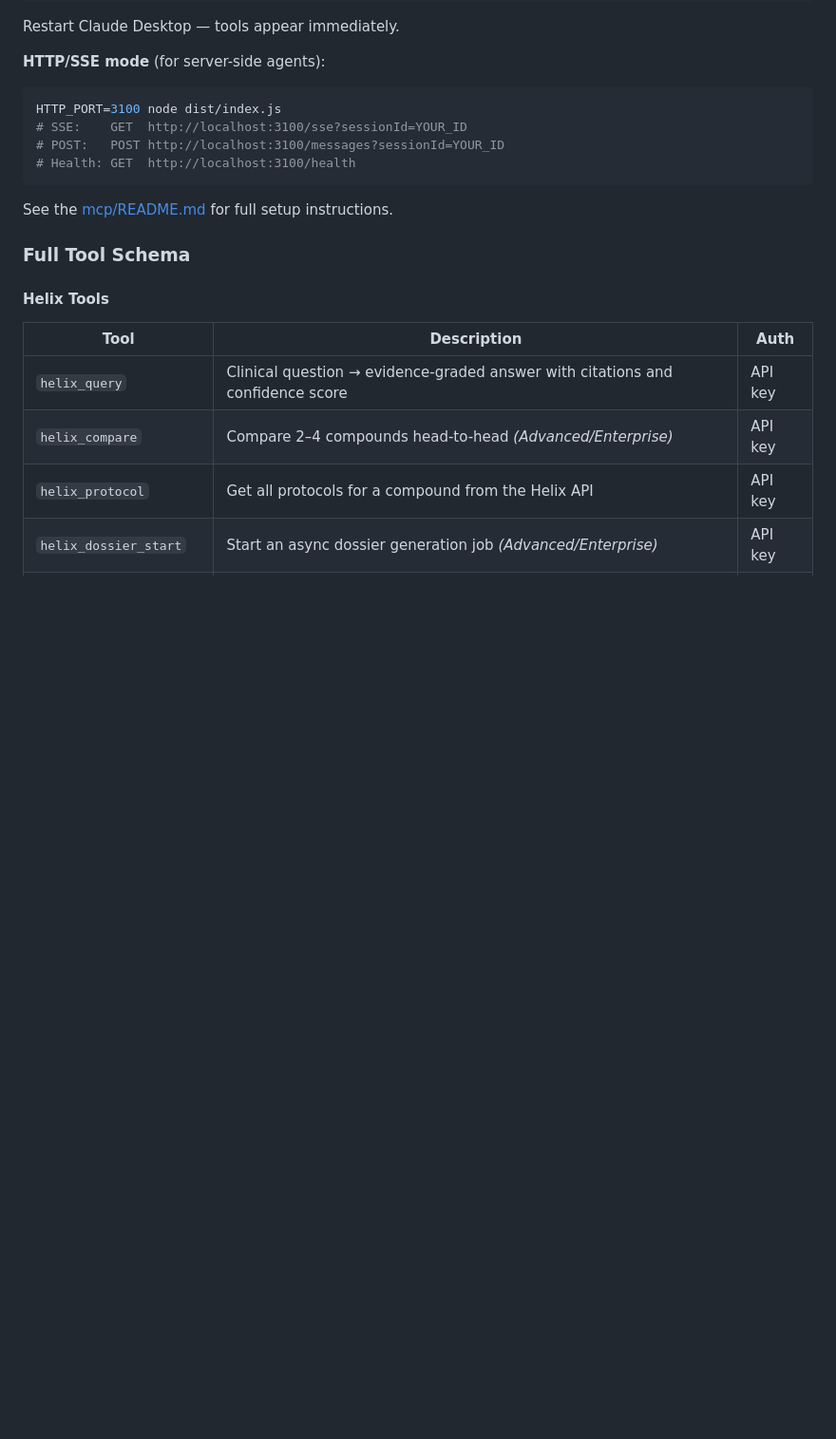
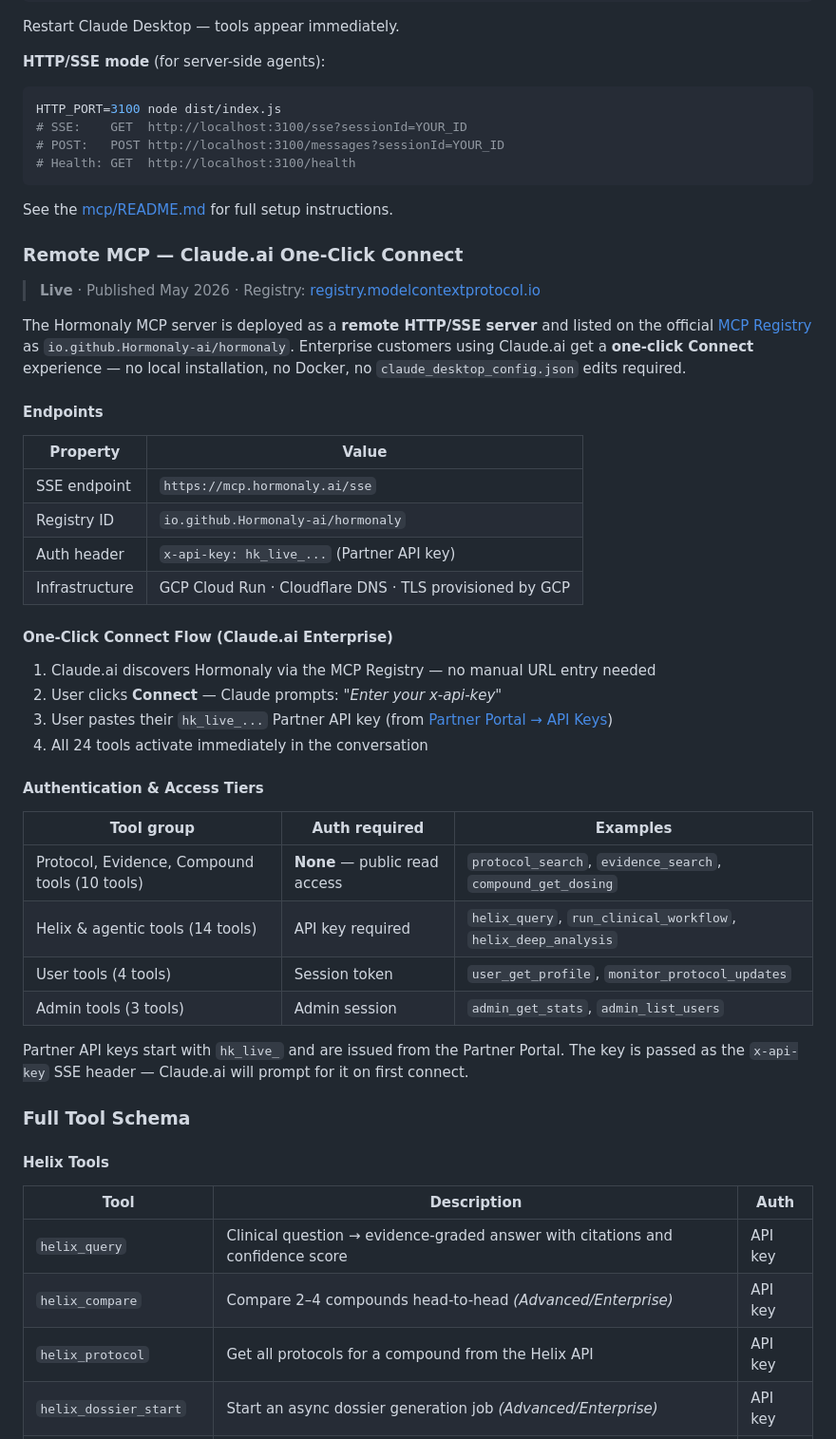
Before and after one commit to Hormonaly-ai/hormonaly-public, a Markdown page: README.md, the part around the change. Shown at 95% size. Drawn GitHub-style; blank space fills up the shorter version.

Commit message:
docs: add Remote MCP / Claude.ai one-click connect section
Added details about the Remote MCP for Claude.ai, including endpoints and one-click connect flow.

````diff
--- a/README.md
+++ b/README.md
@@ -309,6 +309,39 @@ HTTP_PORT=3100 node dist/index.js
 ```
 
 See the [mcp/README.md](https://github.com/Hormonaly-ai/hormonaly-platform/blob/main/mcp/README.md) for full setup instructions.
+
+### Remote MCP — Claude.ai One-Click Connect
+
+> **Live** · Published May 2026 · Registry: [registry.modelcontextprotocol.io](https://registry.modelcontextprotocol.io)
+
+The Hormonaly MCP server is deployed as a **remote HTTP/SSE server** and listed on the official [MCP Registry](https://registry.modelcontextprotocol.io) as `io.github.Hormonaly-ai/hormonaly`. Enterprise customers using Claude.ai get a **one-click Connect** experience — no local installation, no Docker, no `claude_desktop_config.json` edits required.
+
+#### Endpoints
+
+| Property | Value |
+|---|---|
+| SSE endpoint | `https://mcp.hormonaly.ai/sse` |
+| Registry ID | `io.github.Hormonaly-ai/hormonaly` |
+| Auth header | `x-api-key: hk_live_...` (Partner API key) |
+| Infrastructure | GCP Cloud Run · Cloudflare DNS · TLS provisioned by GCP |
+
+#### One-Click Connect Flow (Claude.ai Enterprise)
+
+1. Claude.ai discovers Hormonaly via the MCP Registry — no manual URL entry needed
+2. User clicks **Connect** — Claude prompts: *"Enter your x-api-key"*
+3. User pastes their `hk_live_...` Partner API key (from [Partner Portal → API Keys](https://hormonaly.ai/partner/api))
+4. All 24 tools activate immediately in the conversation
+
+#### Authentication & Access Tiers
+
+| Tool group | Auth required | Examples |
+|---|---|---|
+| Protocol, Evidence, Compound tools (10 tools) | **None** — public read access | `protocol_search`, `evidence_search`, `compound_get_dosing` |
+| Helix & agentic tools (14 tools) | API key required | `helix_query`, `run_clinical_workflow`, `helix_deep_analysis` |
+| User tools (4 tools) | Session token | `user_get_profile`, `monitor_protocol_updates` |
+| Admin tools (3 tools) | Admin session | `admin_get_stats`, `admin_list_users` |
+
+Partner API keys start with `hk_live_` and are issued from the Partner Portal. The key is passed as the `x-api-key` SSE header — Claude.ai will prompt for it on first connect.
 
 ### Full Tool Schema
 
````
